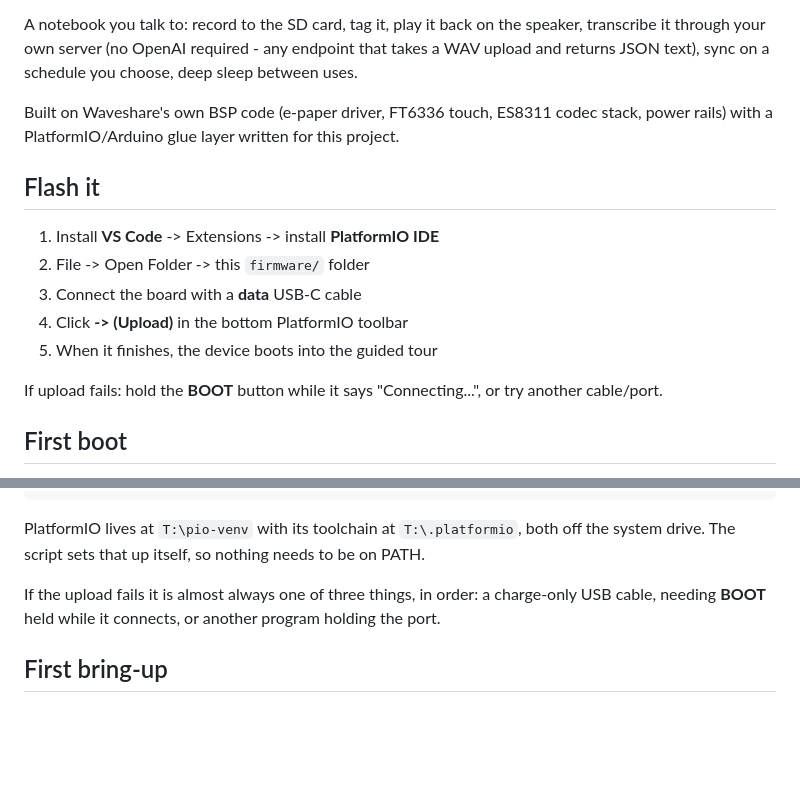
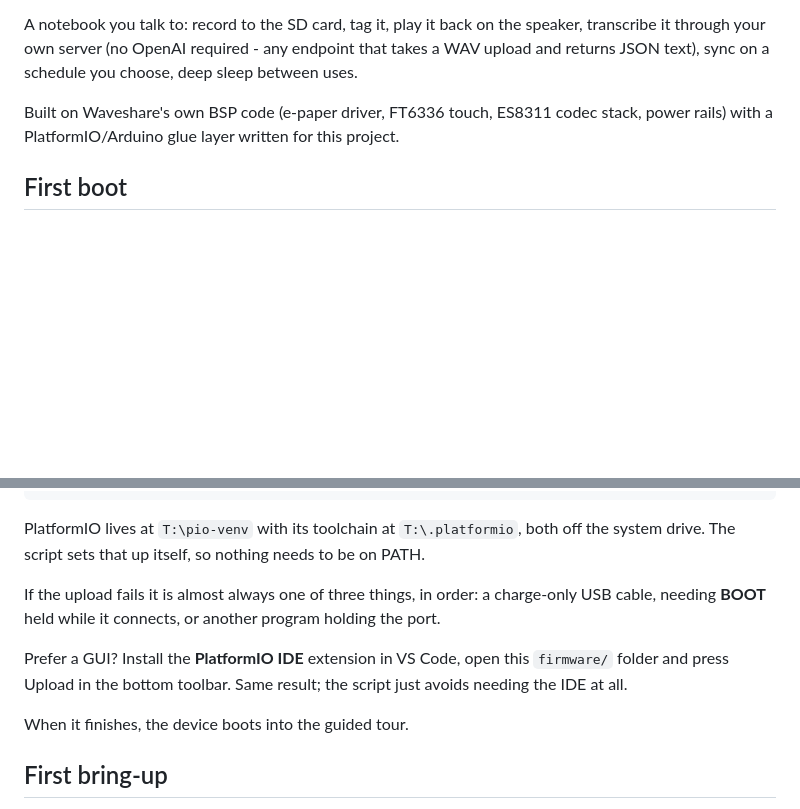
Before and after one commit to atreyap31-cell/mono-note-mini, a Markdown page: firmware/README.md, 2 parts joined by grey strips. Drawn GitHub-style; blank space fills up the shorter version.

Commit message:
docs: one flashing section, not two
Adding flash.ps1 left the original VS Code walkthrough in place above it, so the
README opened with two different ways to flash and no indication which was
current. The IDE route is now a footnote to the script rather than a rival to it.

Co-Authored-By: Claude Opus 5 <noreply@anthropic.com>

```diff
--- a/firmware/README.md
+++ b/firmware/README.md
@@ -5,16 +5,6 @@ Custom firmware for the **Waveshare ESP32-S3-Touch-ePaper-1.54** (touch variant,
 A notebook you talk to: record to the SD card, tag it, play it back on the speaker, transcribe it through your own server (no OpenAI required - any endpoint that takes a WAV upload and returns JSON text), sync on a schedule you choose, deep sleep between uses.
 
 Built on Waveshare's own BSP code (e-paper driver, FT6336 touch, ES8311 codec stack, power rails) with a PlatformIO/Arduino glue layer written for this project.
-
-## Flash it
-
-1. Install **VS Code** -> Extensions -> install **PlatformIO IDE**
-2. File -> Open Folder -> this `firmware/` folder
-3. Connect the board with a **data** USB-C cable
-4. Click **-> (Upload)** in the bottom PlatformIO toolbar
-5. When it finishes, the device boots into the guided tour
-
-If upload fails: hold the **BOOT** button while it says "Connecting...", or try another cable/port.
 
 ## First boot
 
@@ -149,6 +139,12 @@ If the upload fails it is almost always one of three things, in order: a
 charge-only USB cable, needing **BOOT** held while it connects, or another
 program holding the port.
 
+Prefer a GUI? Install the **PlatformIO IDE** extension in VS Code, open this
+`firmware/` folder and press Upload in the bottom toolbar. Same result; the
+script just avoids needing the IDE at all.
+
+When it finishes, the device boots into the guided tour.
+
 ## First bring-up
 
 `flash.ps1` drops you straight into the serial monitor at 115200. Every touch prints `touch x,y state=n`, which is the fastest way to catch the one thing that cannot be checked without hardware.
```
